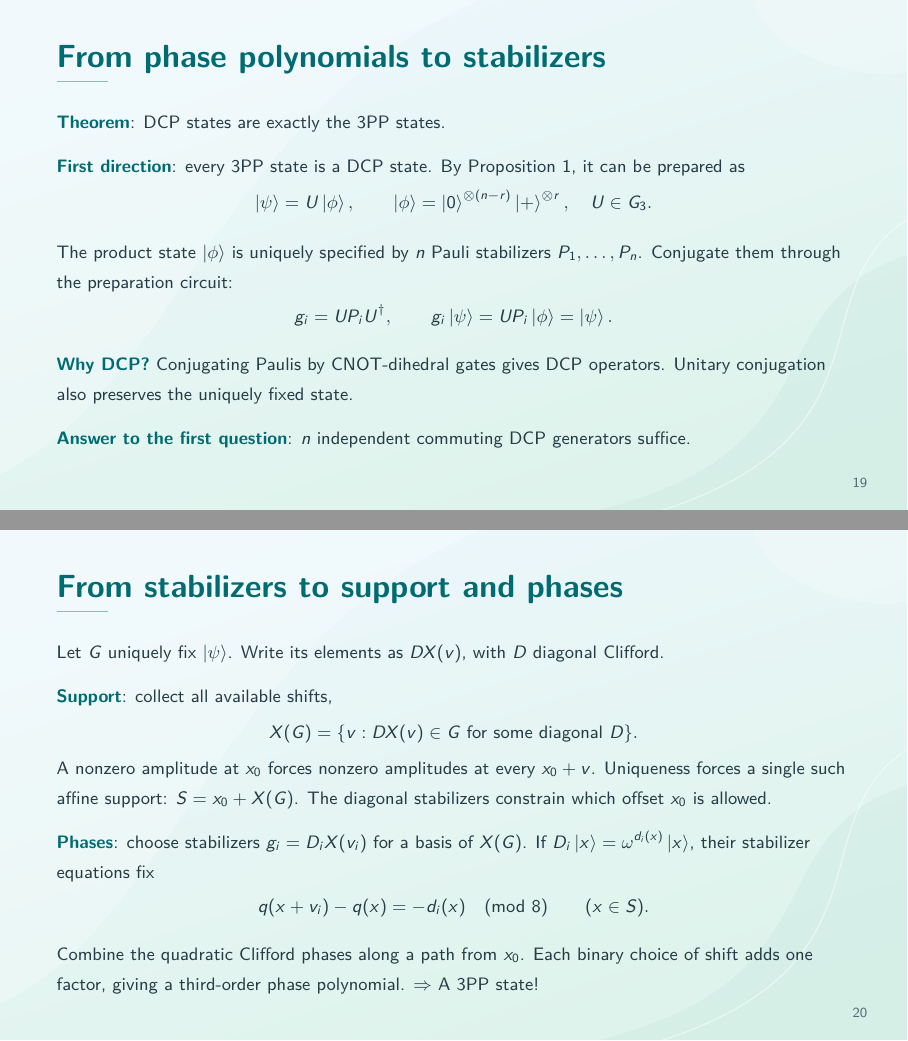
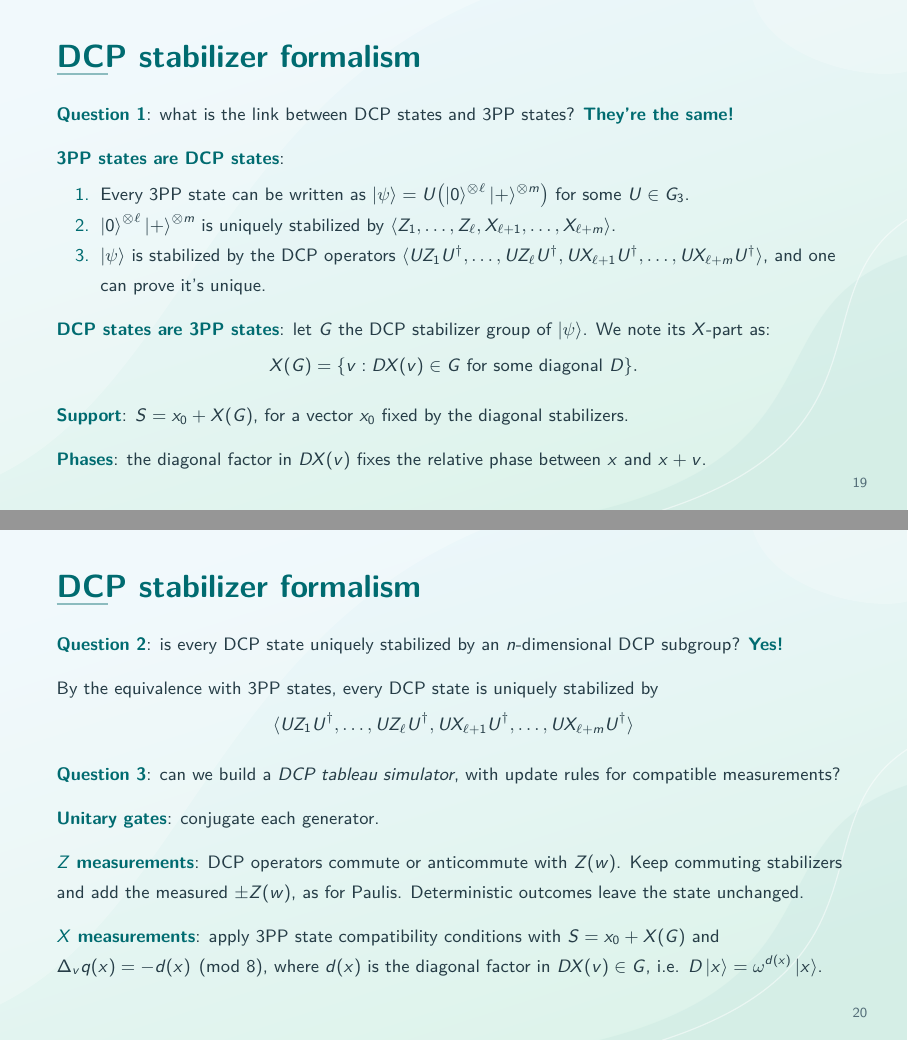
Before and after one commit to artix41/beamart, LaTeX slides (merlin/main.tex): pages 58 and 62 of 74 before the commit and pages 60 and 67 of 83 after it, joined at a grey line. The pictures show the PDF file merlin/main.pdf that the author committed with the source.

Commit message:
Finish merlin presentation

```diff
--- a/merlin/main.tex
+++ b/merlin/main.tex
@@ -91,11 +93,11 @@
     $$
-    with $\ket{x}= \ket{0}^{\otimes n} \ket{y}$
+    with $\ket{x}= \ket{0}^{\otimes \ell} \ket{y}$
 
     \pause
     \emphword{New question}: what is $U \ket{x}$ for $U \in G_3$?
 \end{frame}
 
-\begin{frame}{Phase polynomial states}
+\begin{frame}{Phase-polynomial states}
   \emphword{$X$ operators}:
   $X(b)\ket{x}=\ket{x+b}$
 
@@ -127,23 +129,23 @@
   }
 \end{frame}
 
-\begin{frame}{Phase polynomial states}
+\begin{frame}{Phase-polynomial states}
   \emphword{Therefore}, for $U\in G_3$ we have
   \[
     U \ket{x} = U_D X(b) U_C \ket{x} = \omega^{f(Ax+b)} \ket{Ax+b}
   \]
 
   \pause
-  \emphword{Our state}: $U \in G_3$ applied to $\ket{0}^{\otimes n} \ket{+}^{\otimes m}$ gives
+  \emphword{Our state}: $U \in G_3$ applied to $\ket{0}^{\otimes \ell} \ket{+}^{\otimes m}$ gives
   \begin{align*}
-    U\ket{0}^{\otimes n} \ket{+}^{\otimes m} &\propto \sum_{y\in \mathbb{F}_2^m} U \ket{0}^{\otimes n} \ket{y} \\
+    U\ket{0}^{\otimes \ell} \ket{+}^{\otimes m} &\propto \sum_{y\in \mathbb{F}_2^m} U \ket{0}^{\otimes \ell} \ket{y} \\
     & \uncover<3->{\propto \sum_{y\in \mathbb{F}_2^m} \omega^{f(A\tilde{y}+b)} \ket{A\tilde{y}+b} \quad \text{ with } \tilde{y} = (0, y)} \\
     & \uncover<4->{\propto \sum_{x \in S} \omega^{q(x)} \ket{x}}
   \end{align*}
   \uncover<4->{with $S$ an affine subspace of $\mathbb{F}_2^{n+m}$ and $q$ a third-order phase polynomial.}
 \end{frame}
 
-\begin{frame}{Phase polynomial states}
+\begin{frame}{Phase-polynomial states}
   \emphword{Definition (3PP state)}: a third-order phase polynomial (3PP) state is a state of the form
   \[
     \ket{\psi} \propto \sum_{x\in S} \omega^{q(x)} \ket{x}
@@ -367,3 +369,4 @@
 
+  \pause
   \emphword{Observation}: if we start with a state stabilized by a Pauli operator $S$, and apply a gate $U \in G_3$, then the new state is stabilized by $S'=U S U^\dag$, \emphword{which is a DCP operator}.
   \newline
@@ -371,4 +374,5 @@
 
+  \pause
   \emphword{Example}: $\ket{00}$ is stabilized by
   $\mathcal{S}_{\text{DCP}} = \langle S_1, S_2, \text{CZ}_{12} \rangle$. Interestingly:
   \begin{enumerate}
@@ -378,4 +382,5 @@
 
   \emphword{Questions}:
   \begin{enumerate}
+    \item What is the link between DCP states and 3PP states?
     \item Is every DCP state uniquely stabilized by an $n$-dimensional DCP subgroup?
@@ -384,59 +388,53 @@
   \end{enumerate}
 \end{frame}
 
-\begin{frame}{From phase polynomials to stabilizers}
-  \emphword{Theorem}: DCP states are exactly the 3PP states.
+\begin{frame}{DCP stabilizer formalism}
+  \emphword{Question 1}: what is the link between DCP states and 3PP states? \pause \emphword{They're the same!}
 
   \pause
-  \emphword{First direction}: every 3PP state is a DCP state.
-  By Proposition 1, it can be prepared as
+  \emphword{3PP states are DCP states}:
+  \begin{enumerate}
+    \item Every 3PP state can be written as $\ket{\psi}=U\bigl(\ket{0}^{\otimes \ell}\ket{+}^{\otimes m}\bigr)$ for some $U\in G_3$.
+    \item $\ket{0}^{\otimes \ell}\ket{+}^{\otimes m}$ is uniquely stabilized by $\langle Z_1,\ldots,Z_\ell,X_{\ell+1},\ldots,X_{\ell+m} \rangle$.
+    \item $\ket{\psi}$ is stabilized by the DCP operators $\langle U Z_1 U^\dag,\ldots,U Z_\ell U^\dag,U X_{\ell+1} U^\dag,\ldots,U X_{\ell+m} U^\dag \rangle$, and one can prove it's unique.
+  \end{enumerate}
+
+
+  \pause
+  \emphword{DCP states are 3PP states}: let $G$ the DCP stabilizer group of $\ket{\psi}$. We note its $X$-part as:
   \[
-    \ket{\psi}=U\ket{\phi},\qquad
-    \ket{\phi}=\ket{0}^{\otimes(n-r)}\ket{+}^{\otimes r},\quad U\in G_3.
+    X(G)=\{v:DX(v)\in G\text{ for some diagonal }D\}.
+  \]
+
+  \emphword{Support}: $S=x_0+X(G)$, for a vector $x_0$ fixed by the diagonal stabilizers.
+
+  \pause
+  \emphword{Phases}: the diagonal factor in $DX(v)$ fixes the relative phase
+  between $x$ and $x+v$.
+\end{frame}
+
+\begin{frame}{DCP stabilizer formalism}
+  \emphword{Question 2}: is every DCP state uniquely stabilized by an $n$-dimensional DCP subgroup? \pause \emphword{Yes!}
+
+  \pause
+  By the equivalence with 3PP states,
+  every DCP state is uniquely stabilized by
+  \[
+    \langle U Z_1 U^\dag,\ldots,U Z_\ell U^\dag,U X_{\ell+1} U^\dag,\ldots,U X_{\ell+m} U^\dag \rangle
   \]
 
   \pause
-  The product state $\ket{\phi}$ is uniquely specified by $n$ Pauli stabilizers
-  $P_1,\ldots,P_n$. Conjugate them through the preparation circuit:
-  \[
-    g_i=UP_iU^\dagger,
-    \qquad g_i\ket{\psi}=UP_i\ket{\phi}=\ket{\psi}.
-  \]
+  \emphword{Question 3}: can we build a \textit{DCP tableau simulator}, with update rules for compatible measurements?
 
   \pause
-  \emphword{Why DCP?} Conjugating Paulis by CNOT-dihedral gates gives DCP operators.
-  Unitary conjugation also preserves the uniquely fixed state.
+  \emphword{Unitary gates}: conjugate each generator.
 
   \pause
-  \emphword{Answer to the first question}: $n$ independent commuting DCP generators suffice.
-\end{frame}
-
-\begin{frame}{From stabilizers to support and phases}
-  Let $G$ uniquely fix $\ket{\psi}$. Write its elements as $DX(v)$, with $D$ diagonal Clifford.
+  \emphword{$Z$ measurements}: DCP operators commute or anticommute with $Z(w)$.
+  Keep commuting stabilizers and add the measured $\pm Z(w)$, as for Paulis.
+  Deterministic outcomes leave the state unchanged.
 
   \pause
-  \emphword{Support}: collect all available shifts,
-  \[
-    X(G)=\{v:DX(v)\in G\text{ for some diagonal }D\}.
-  \]
-  A nonzero amplitude at $x_0$ forces nonzero amplitudes at every $x_0+v$.
-  Uniqueness forces a single such affine support: $S=x_0+X(G)$.
-  The diagonal stabilizers constrain which offset $x_0$ is allowed.
+  \emphword{$X$ measurements}: apply 3PP state compatibility conditions with $S=x_0+X(G)$ and $\Delta_v q(x)=-d(x)\pmod 8$, where $d(x)$ is the diagonal factor in $DX(v)\in G$, i.e. $D\ket{x}=\omega^{d(x)}\ket{x}$.
 
   \pause
-  \emphword{Phases}: choose stabilizers $g_i=D_iX(v_i)$ for a basis of $X(G)$.
-  If $D_i\ket{x}=\omega^{d_i(x)}\ket{x}$, their stabilizer equations fix
-  \[
-    q(x+v_i)-q(x)=-d_i(x)\pmod 8\qquad(x\in S).
-  \]
-
-  \pause
-  Combine the quadratic Clifford phases along a path from $x_0$.
-  Each binary choice of shift adds one factor, giving a third-order phase polynomial.
-  $\Rightarrow$ A 3PP state!
-\end{frame}
-
-\begin{frame}{Updating the DCP stabilizers}
-  \emphword{Unitary gates}: conjugate each generator. For $U\in G_3$, the result is still DCP:
-  \[
-    g_i\longmapsto Ug_iU^\dagger.
@@ -450 +440,0 @@
-  \pause
@@ -454,4 +440,0 @@
-  Since $g\ket{\psi}=\ket{\psi}$,
-  \[
-    X(v)\ket{\psi}=D^{-1}\ket{\psi}
-    \quad\Rightarrow\quad
```
Also changed, not shown: beamart.sty (+1 -1 lines), merlin/main.bib (+49 -0 lines), merlin/main.bbl, merlin/main.pdf, merlin/main.tex (81 more changed lines).
